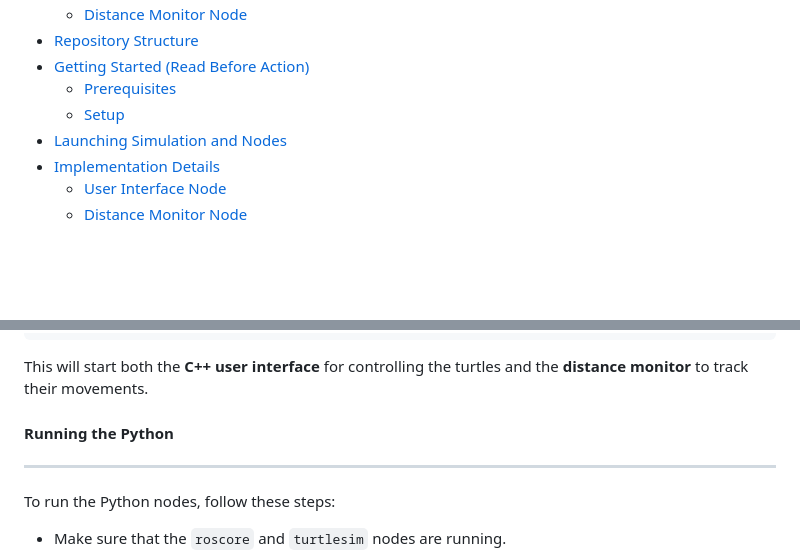
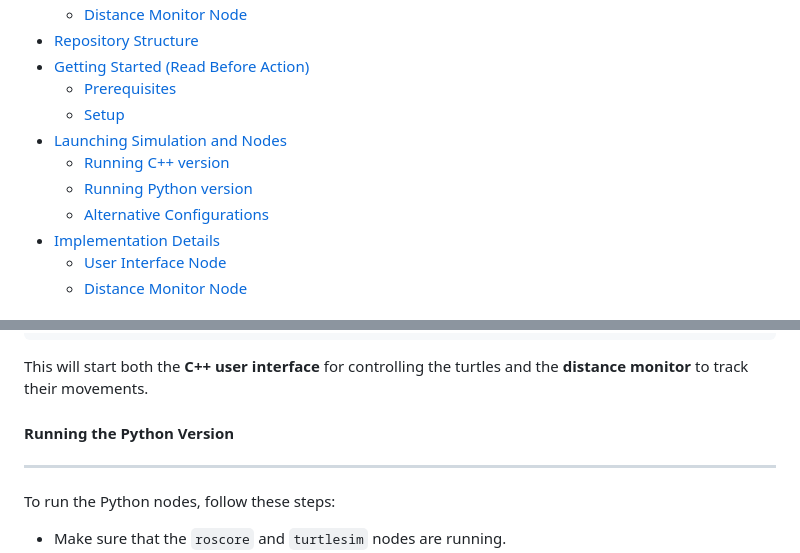
Before and after one commit to Rubin-unige/assignment1_rt, a Markdown page: README.md, 2 parts joined by grey strips. Drawn GitHub-style; blank space fills up the shorter version.

Commit message:
minor changes on readme

````diff
--- a/README.md
+++ b/README.md
@@ -13,6 +13,9 @@ This repository contains the assignment work for the **Research Track** course,
   - [Prerequisites](#prerequisites)
   - [Setup](#setup)
 - [Launching Simulation and Nodes](#launching-simulation-and-nodes)
+  - [Running C++ version](#running-the-c-version)
+  - [Running Python version](#running-the-python-version)
+  - [Alternative Configurations](#alternative-configurations)
 - [Implementation Details](#implementation-details)
   - [User Interface Node](#user-interface-node)
   - [Distance Monitor Node](#distance-monitor-node)
@@ -149,7 +152,7 @@ rosrun assignment1_rt distance_monitor
 ```
 This will start both the **C++ user interface** for controlling the turtles and the **distance monitor** to track their movements.
 
-#### Running the Python
+#### Running the Python Version
 ---
 To run the Python nodes, follow these steps:
 - Make sure that the `roscore` and `turtlesim` nodes are running.
````
